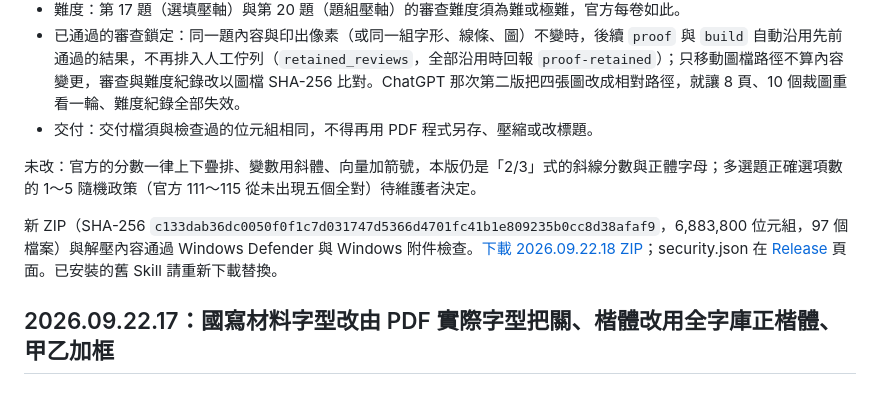
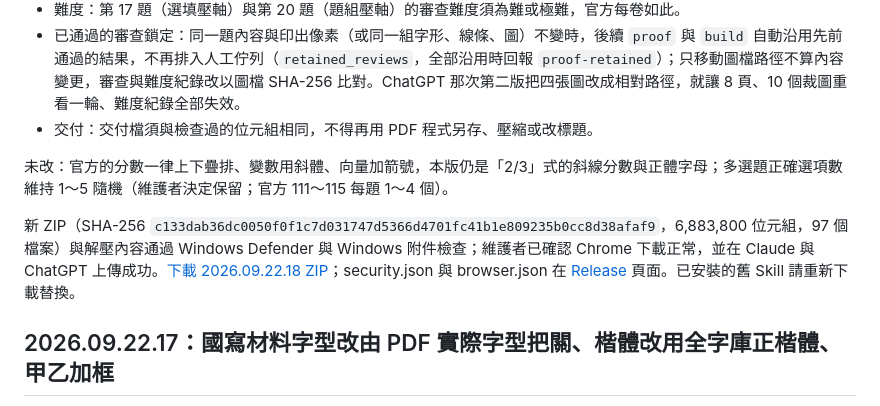
Before and after one commit to niansia/taiwan-exam, a Markdown page: docs/web-updates.md, the part around the change. Rendered like a GitHub page.

Commit message:
Record maintainer acceptance of the 2026.09.22.18 ZIP

```diff
--- a/docs/web-updates.md
+++ b/docs/web-updates.md
@@ -18,9 +18,9 @@
 - 已通過的審查鎖定：同一題內容與印出像素（或同一組字形、線條、圖）不變時，後續 `proof` 與 `build` 自動沿用先前通過的結果，不再排入人工佇列（`retained_reviews`，全部沿用時回報 `proof-retained`）；只移動圖檔路徑不算內容變更，審查與難度紀錄改以圖檔 SHA-256 比對。ChatGPT 那次第二版把四張圖改成相對路徑，就讓 8 頁、10 個裁圖重看一輪、難度紀錄全部失效。
 - 交付：交付檔須與檢查過的位元組相同，不得再用 PDF 程式另存、壓縮或改標題。
 
-未改：官方的分數一律上下疊排、變數用斜體、向量加箭號，本版仍是「2/3」式的斜線分數與正體字母；多選題正確選項數的 1～5 隨機政策（官方 111～115 從未出現五個全對）待維護者決定。
+未改：官方的分數一律上下疊排、變數用斜體、向量加箭號，本版仍是「2/3」式的斜線分數與正體字母；多選題正確選項數維持 1～5 隨機（維護者決定保留；官方 111～115 每題 1～4 個）。
 
-新 ZIP（SHA-256 `c133dab36dc0050f0f1c7d031747d5366d4701fc41b1e809235b0cc8d38afaf9`，6,883,800 位元組，97 個檔案）與解壓內容通過 Windows Defender 與 Windows 附件檢查。[下載 2026.09.22.18 ZIP](https://github.com/niansia/taiwan-exam/releases/download/hosted-2026.09.22.18/taiwan-exam-hosted-2026.09.22.18.zip)；security.json 在 [Release](https://github.com/niansia/taiwan-exam/releases/tag/hosted-2026.09.22.18) 頁面。已安裝的舊 Skill 請重新下載替換。
+新 ZIP（SHA-256 `c133dab36dc0050f0f1c7d031747d5366d4701fc41b1e809235b0cc8d38afaf9`，6,883,800 位元組，97 個檔案）與解壓內容通過 Windows Defender 與 Windows 附件檢查；維護者已確認 Chrome 下載正常，並在 Claude 與 ChatGPT 上傳成功。[下載 2026.09.22.18 ZIP](https://github.com/niansia/taiwan-exam/releases/download/hosted-2026.09.22.18/taiwan-exam-hosted-2026.09.22.18.zip)；security.json 與 browser.json 在 [Release](https://github.com/niansia/taiwan-exam/releases/tag/hosted-2026.09.22.18) 頁面。已安裝的舊 Skill 請重新下載替換。
 
 ## 2026.09.22.17：國寫材料字型改由 PDF 實際字型把關、楷體改用全字庫正楷體、甲乙加框
 
```
